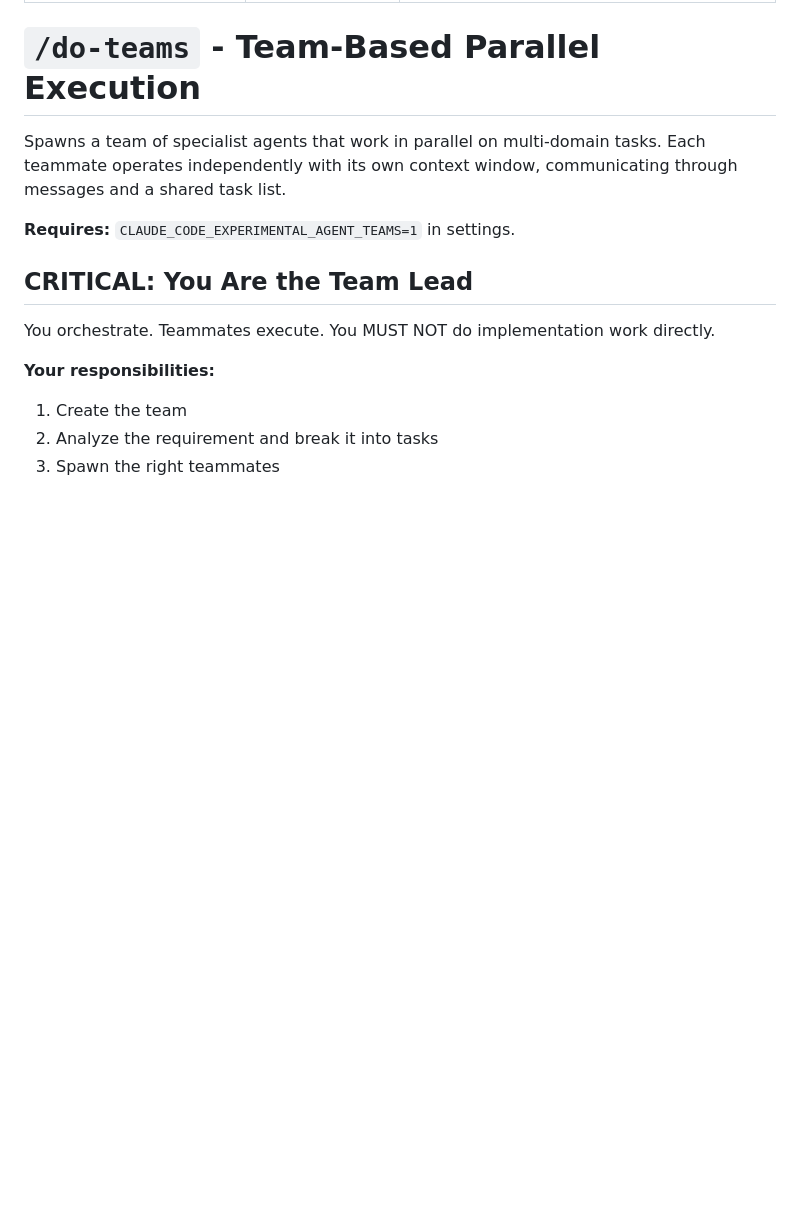
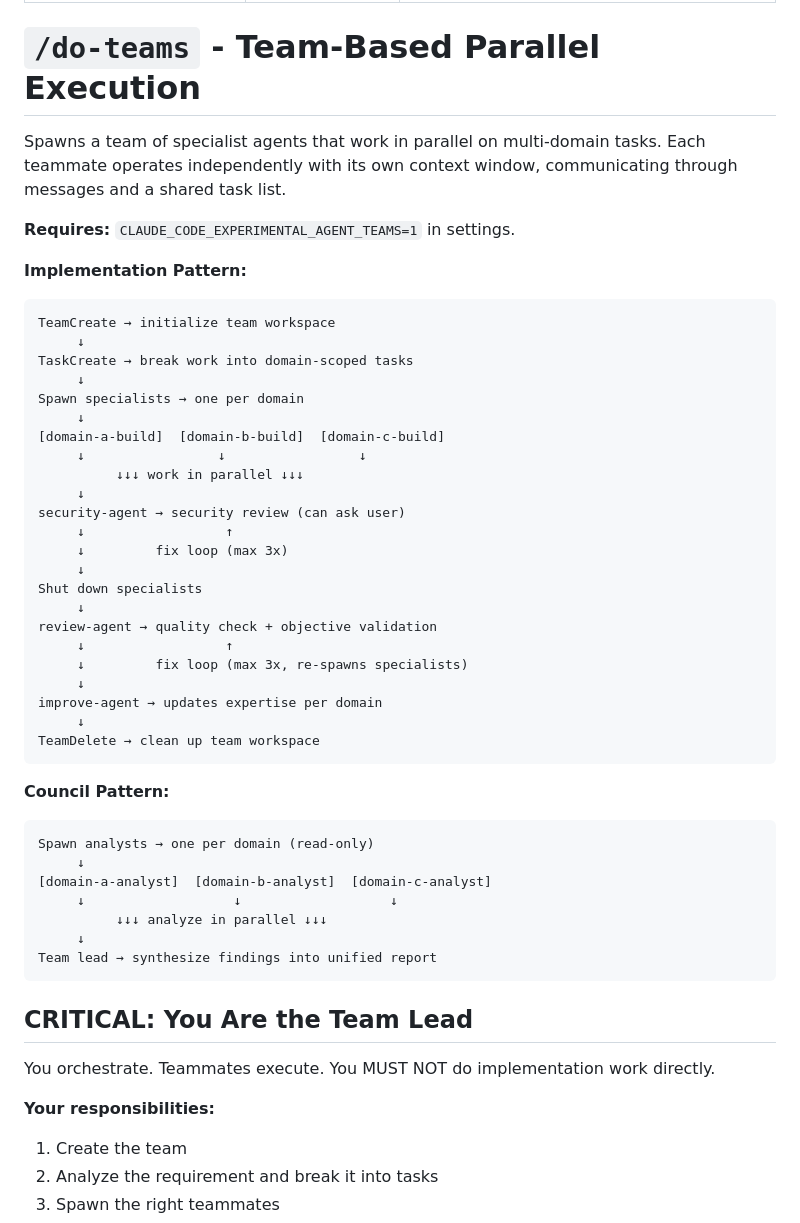
Before and after one commit to fentas/cuite, a Markdown page: commands/do-teams.md, the part around the change. Rendered like a GitHub page; blank space fills up the shorter version.

````diff
--- a/commands/do-teams.md
+++ b/commands/do-teams.md
@@ -9,6 +9,44 @@ allowed-tools: Read, Glob, Grep, Task, SendMessage, TeamCreate, TeamDelete, Task
 Spawns a team of specialist agents that work in parallel on multi-domain tasks. Each teammate operates independently with its own context window, communicating through messages and a shared task list.
 
 **Requires:** `CLAUDE_CODE_EXPERIMENTAL_AGENT_TEAMS=1` in settings.
+
+**Implementation Pattern:**
+```
+TeamCreate → initialize team workspace
+     ↓
+TaskCreate → break work into domain-scoped tasks
+     ↓
+Spawn specialists → one per domain
+     ↓
+[domain-a-build]  [domain-b-build]  [domain-c-build]
+     ↓                 ↓                 ↓
+          ↓↓↓ work in parallel ↓↓↓
+     ↓
+security-agent → security review (can ask user)
+     ↓                  ↑
+     ↓         fix loop (max 3x)
+     ↓
+Shut down specialists
+     ↓
+review-agent → quality check + objective validation
+     ↓                  ↑
+     ↓         fix loop (max 3x, re-spawns specialists)
+     ↓
+improve-agent → updates expertise per domain
+     ↓
+TeamDelete → clean up team workspace
+```
+
+**Council Pattern:**
+```
+Spawn analysts → one per domain (read-only)
+     ↓
+[domain-a-analyst]  [domain-b-analyst]  [domain-c-analyst]
+     ↓                   ↓                   ↓
+          ↓↓↓ analyze in parallel ↓↓↓
+     ↓
+Team lead → synthesize findings into unified report
+```
 
 ## CRITICAL: You Are the Team Lead
 
````
Also changed, not shown: commands/do-quick.md (+11 -2 lines), commands/do.md (+26 -1 lines).
